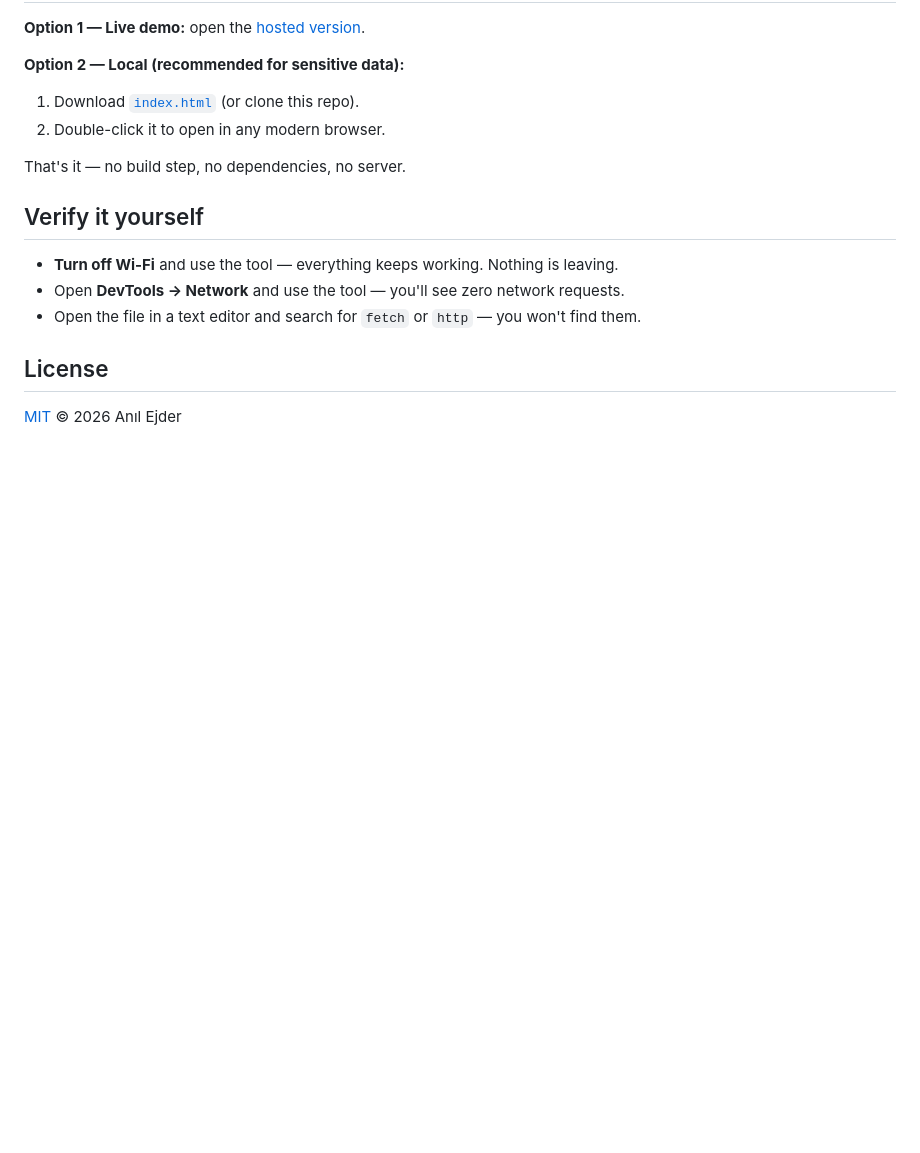
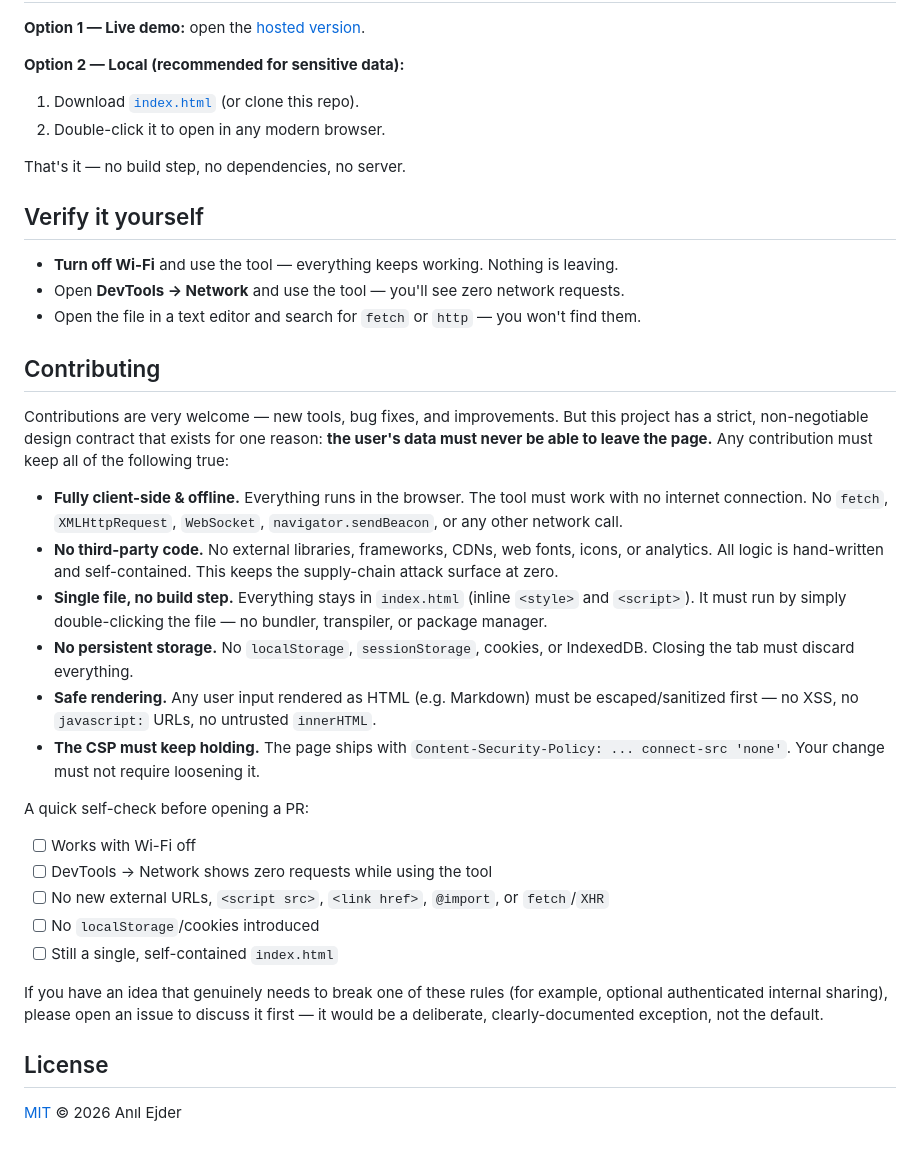
Before and after one commit to anilejder/secure-dev-tools, a Markdown page: README.md, the part around the change. Rendered like a GitHub page; blank space fills up the shorter version.

Commit message:
docs: add Contributing section with offline / zero-dependency criteria
Co-Authored-By: Claude Opus 4.8 (1M context) <noreply@anthropic.com>

```diff
--- a/README.md
+++ b/README.md
@@ -49,6 +49,27 @@ That's it — no build step, no dependencies, no server.
 - Open **DevTools → Network** and use the tool — you'll see zero network requests.
 - Open the file in a text editor and search for `fetch` or `http` — you won't find them.
 
+## Contributing
+
+Contributions are very welcome — new tools, bug fixes, and improvements. But this project has a strict, non-negotiable design contract that exists for one reason: **the user's data must never be able to leave the page.** Any contribution must keep all of the following true:
+
+- **Fully client-side & offline.** Everything runs in the browser. The tool must work with no internet connection. No `fetch`, `XMLHttpRequest`, `WebSocket`, `navigator.sendBeacon`, or any other network call.
+- **No third-party code.** No external libraries, frameworks, CDNs, web fonts, icons, or analytics. All logic is hand-written and self-contained. This keeps the supply-chain attack surface at zero.
+- **Single file, no build step.** Everything stays in `index.html` (inline `<style>` and `<script>`). It must run by simply double-clicking the file — no bundler, transpiler, or package manager.
+- **No persistent storage.** No `localStorage`, `sessionStorage`, cookies, or IndexedDB. Closing the tab must discard everything.
+- **Safe rendering.** Any user input rendered as HTML (e.g. Markdown) must be escaped/sanitized first — no XSS, no `javascript:` URLs, no untrusted `innerHTML`.
+- **The CSP must keep holding.** The page ships with `Content-Security-Policy: ... connect-src 'none'`. Your change must not require loosening it.
+
+A quick self-check before opening a PR:
+
+- [ ] Works with Wi-Fi off
+- [ ] DevTools → Network shows zero requests while using the tool
+- [ ] No new external URLs, `<script src>`, `<link href>`, `@import`, or `fetch`/`XHR`
+- [ ] No `localStorage`/cookies introduced
+- [ ] Still a single, self-contained `index.html`
+
+If you have an idea that genuinely needs to break one of these rules (for example, optional authenticated internal sharing), please open an issue to discuss it first — it would be a deliberate, clearly-documented exception, not the default.
+
 ## License
 
 [MIT](LICENSE) © 2026 Anıl Ejder
```
